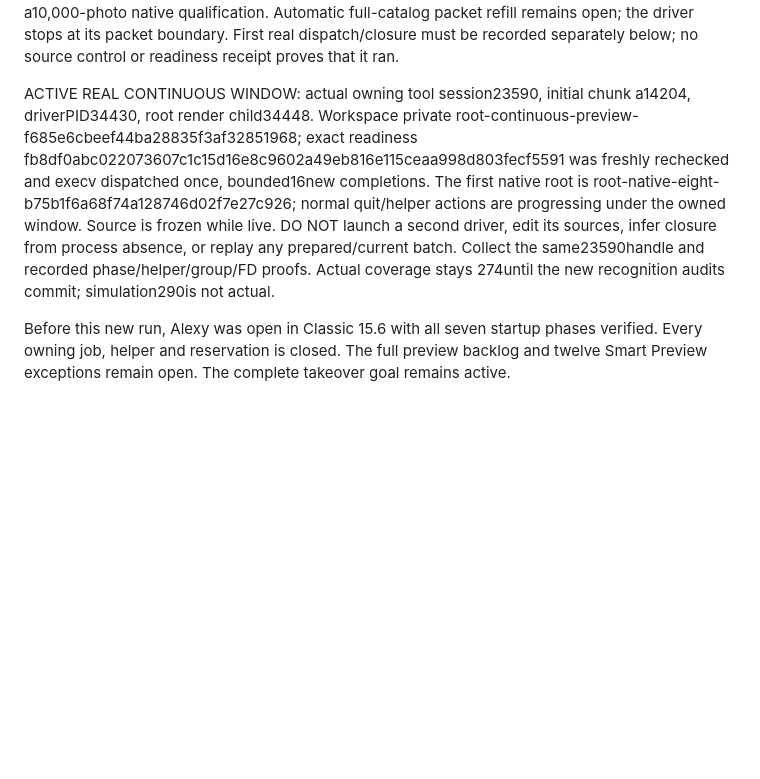
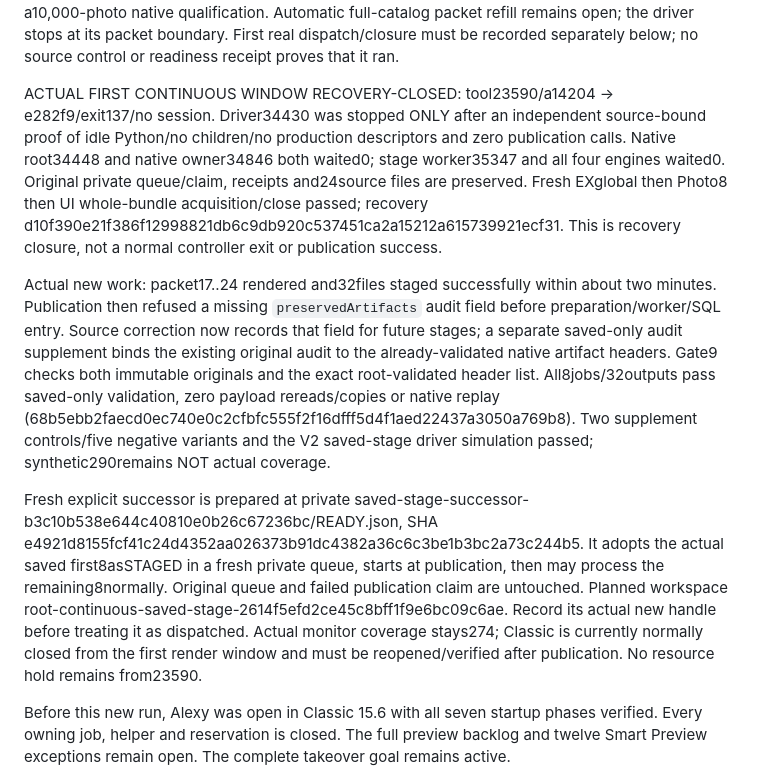
Before and after one commit to firstpair/lightroom, a Markdown page: OPUS-HANDOFF.md, the part around the change. GitHub-like rendering; blank space fills up the shorter version.

Commit message:
Preserve actual render-stage successes and prepare saved-stage continuation

```diff
--- a/OPUS-HANDOFF.md
+++ b/OPUS-HANDOFF.md
@@ -91,17 +91,36 @@ full-catalog packet refill remains open; the driver stops at its packet boundary
 First real dispatch/closure must be recorded separately below; no source control
 or readiness receipt proves that it ran.
 
-ACTIVE REAL CONTINUOUS WINDOW: actual owning tool session23590, initial chunk
-a14204, driverPID34430, root render child34448. Workspace private
-root-continuous-preview-f685e6cbeef44ba28835f3af32851968; exact readiness
-fb8df0abc022073607c1c15d16e8c9602a49eb816e115ceaa998d803fecf5591
-was freshly rechecked and execv dispatched once, bounded16new completions.
-The first native root is root-native-eight-b75b1f6a68f74a128746d02f7e27c926;
-normal quit/helper actions are progressing under the owned window. Source is
-frozen while live. DO NOT launch a second driver, edit its sources, infer
-closure from process absence, or replay any prepared/current batch. Collect the
-same23590handle and recorded phase/helper/group/FD proofs. Actual coverage stays
-274until the new recognition audits commit; simulation290is not actual.
+ACTUAL FIRST CONTINUOUS WINDOW RECOVERY-CLOSED: tool23590/a14204 ->
+e282f9/exit137/no session. Driver34430 was stopped ONLY after an independent
+source-bound proof of idle Python/no children/no production descriptors and
+zero publication calls. Native root34448 and native owner34846 both waited0;
+stage worker35347 and all four engines waited0. Original private queue/claim,
+receipts and24source files are preserved. Fresh EXglobal then Photo8 then UI
+whole-bundle acquisition/close passed; recovery d10f390e21f386f12998821db6c9db920c537451ca2a15212a615739921ecf31.
+This is recovery closure, not a normal controller exit or publication success.
+
+Actual new work: packet17..24 rendered and32files staged successfully within
+about two minutes. Publication then refused a missing `preservedArtifacts`
+audit field before preparation/worker/SQL entry. Source correction now records
+that field for future stages; a separate saved-only audit supplement binds the
+existing original audit to the already-validated native artifact headers.
+Gate9 checks both immutable originals and the exact root-validated header list.
+All8jobs/32outputs pass saved-only validation, zero payload rereads/copies or
+native replay (68b5ebb2faecd0ec740e0c2cfbfc555f2f16dfff5d4f1aed22437a3050a769b8).
+Two supplement controls/five negative variants and the V2 saved-stage driver
+simulation passed; synthetic290remains NOT actual coverage.
+
+Fresh explicit successor is prepared at private saved-stage-successor-
+b3c10b538e644c40810e0b26c67236bc/READY.json, SHA
+e4921d8155fcf41c24d4352aa026373b91dc4382a36c6c3be1b3bc2a73c244b5.
+It adopts the actual saved first8asSTAGED in a fresh private queue, starts at
+publication, then may process the remaining8normally. Original queue and failed
+publication claim are untouched. Planned workspace
+root-continuous-saved-stage-2614f5efd2ce45c8bff1f9e6bc09c6ae. Record its actual
+new handle before treating it as dispatched. Actual monitor coverage stays274;
+Classic is currently normally closed from the first render window and must be
+reopened/verified after publication. No resource hold remains from23590.
 
 Before this new run, Alexy was open in Classic 15.6 with all seven startup phases verified. Every
 owning job, helper and reservation is closed. The full preview backlog and twelve
```
